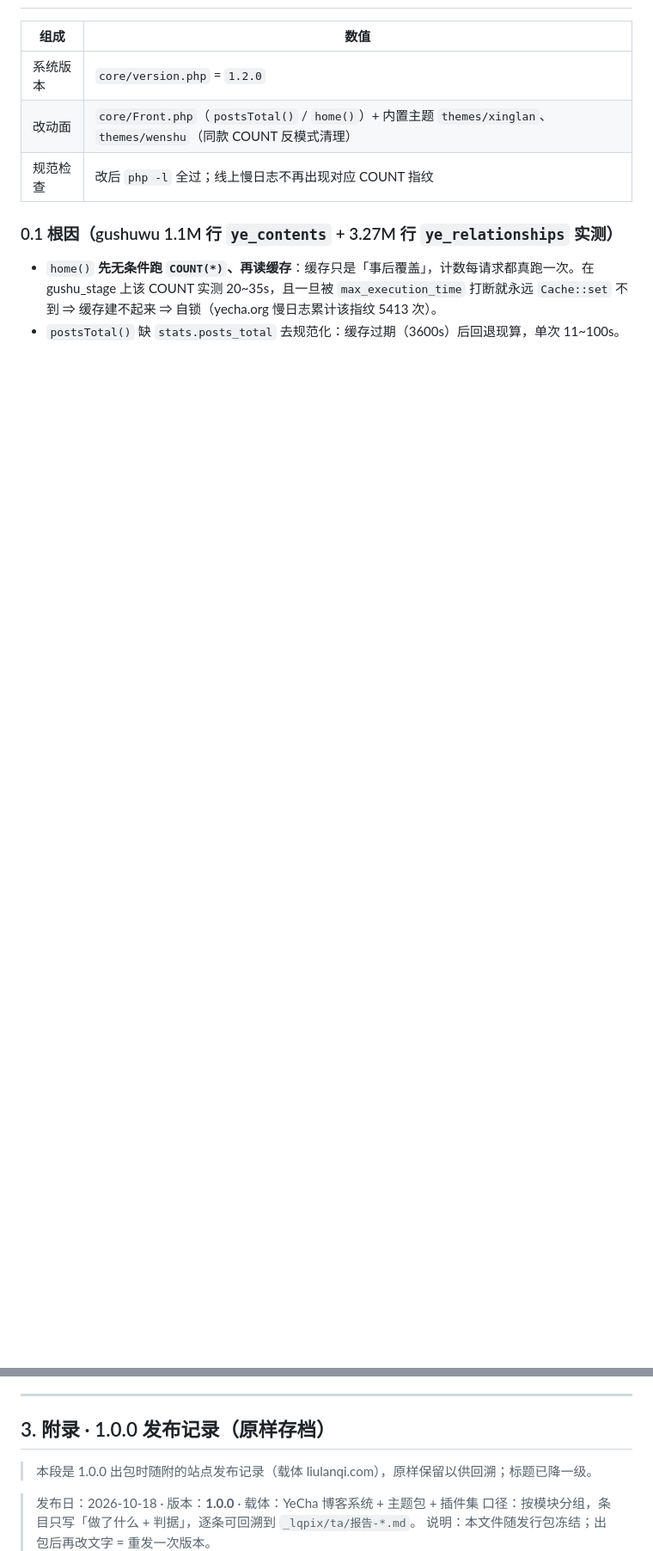
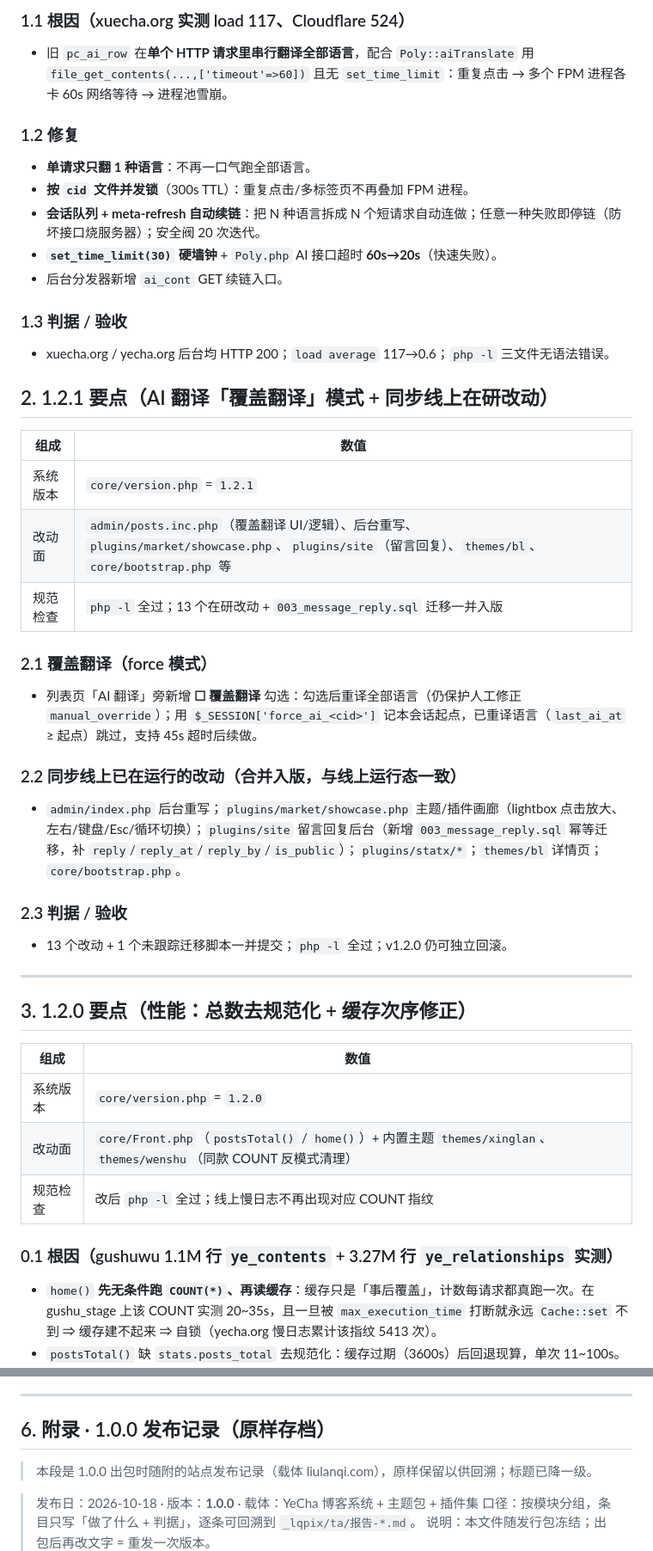
Before and after one commit to ye-cha/yecha, a Markdown page: CHANGELOG.md, 2 parts joined by grey strips. Shown at 86% size. GitHub-like rendering; blank space fills up the shorter version.

```diff
--- a/CHANGELOG.md
+++ b/CHANGELOG.md
@@ -8,3 +46,36 @@
+### 1.1 根因（xuecha.org 实测 load 117、Cloudflare 524）
+- 旧 `pc_ai_row` 在**单个 HTTP 请求里串行翻译全部语言**，配合 `Poly::aiTranslate` 用 `file_get_contents(...,['timeout'=>60])` 且无 `set_time_limit`：重复点击 → 多个 FPM 进程各卡 60s 网络等待 → 进程池雪崩。
+
+### 1.2 修复
+- **单请求只翻 1 种语言**：不再一口气跑全部语言。
+- **按 `cid` 文件并发锁**（300s TTL）：重复点击/多标签页不再叠加 FPM 进程。
+- **会话队列 + meta-refresh 自动续链**：把 N 种语言拆成 N 个短请求自动连做；任意一种失败即停链（防坏接口烧服务器）；安全阀 20 次迭代。
+- **`set_time_limit(30)` 硬墙钟** + `Poly.php` AI 接口超时 **60s→20s**（快速失败）。
+- 后台分发器新增 `ai_cont` GET 续链入口。
+
+### 1.3 判据 / 验收
+- xuecha.org / yecha.org 后台均 HTTP 200；`load average` 117→0.6；`php -l` 三文件无语法错误。
+
+## 2. 1.2.1 要点（AI 翻译「覆盖翻译」模式 + 同步线上在研改动）
+
+| 组成 | 数值 |
+|---|---|
+| 系统版本 | `core/version.php` = `1.2.1` |
+| 改动面 | `admin/posts.inc.php`（覆盖翻译 UI/逻辑）、后台重写、`plugins/market/showcase.php`、`plugins/site`（留言回复）、`themes/bl`、`core/bootstrap.php` 等 |
+| 规范检查 | `php -l` 全过；13 个在研改动 + `003_message_reply.sql` 迁移一并入版 |
+
+### 2.1 覆盖翻译（force 模式）
+- 列表页「AI 翻译」旁新增 **☐ 覆盖翻译** 勾选：勾选后重译全部语言（仍保护人工修正 `manual_override`）；用 `$_SESSION['force_ai_<cid>']` 记本会话起点，已重译语言（`last_ai_at` ≥ 起点）跳过，支持 45s 超时后续做。
+
+### 2.2 同步线上已在运行的改动（合并入版，与线上运行态一致）
+- `admin/index.php` 后台重写；`plugins/market/showcase.php` 主题/插件画廊（lightbox 点击放大、左右/键盘/Esc/循环切换）；`plugins/site` 留言回复后台（新增 `003_message_reply.sql` 幂等迁移，补 `reply`/`reply_at`/`reply_by`/`is_public`）；`plugins/statx/*`；`themes/bl` 详情页；`core/bootstrap.php`。
+
+### 2.3 判据 / 验收
+- 13 个改动 + 1 个未跟踪迁移脚本一并提交；`php -l` 全过；v1.2.0 仍可独立回滚。
+
+---
+
+## 3. 1.2.0 要点（性能：总数去规范化 + 缓存次序修正）
 
 | 组成 | 数值 |
 |---|---|
@@ -90,7 +161,7 @@
 
 ---
 
-## 3. 附录 · 1.0.0 发布记录（原样存档）
+## 6. 附录 · 1.0.0 发布记录（原样存档）
 
 > 本段是 1.0.0 出包时随附的站点发布记录（载体 liulanqi.com），原样保留以供回溯；标题已降一级。
 
```
Also changed, not shown: other parts of CHANGELOG.md (+42 -4 lines).
